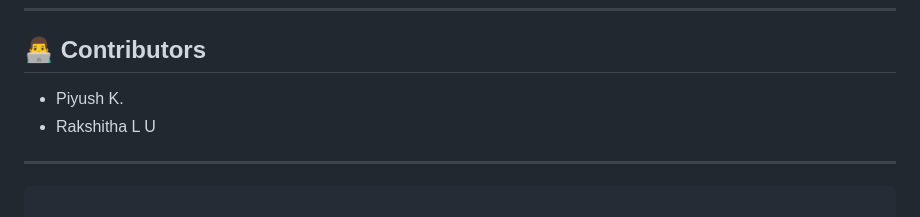
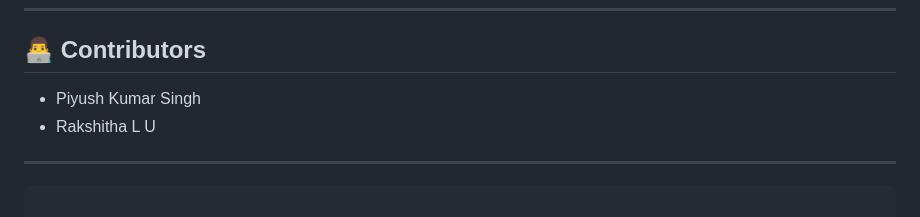
Before and after one commit to Technovative07/NASA-hackathon, a Markdown page: README.md, the part around the change. GitHub-like rendering.

```diff
--- a/README.md
+++ b/README.md
@@ -126,7 +126,7 @@ npm start
 
 ## 👨‍💻 Contributors
 
-* Piyush K.
+* Piyush Kumar Singh
 * Rakshitha L U
 
 ---
```
